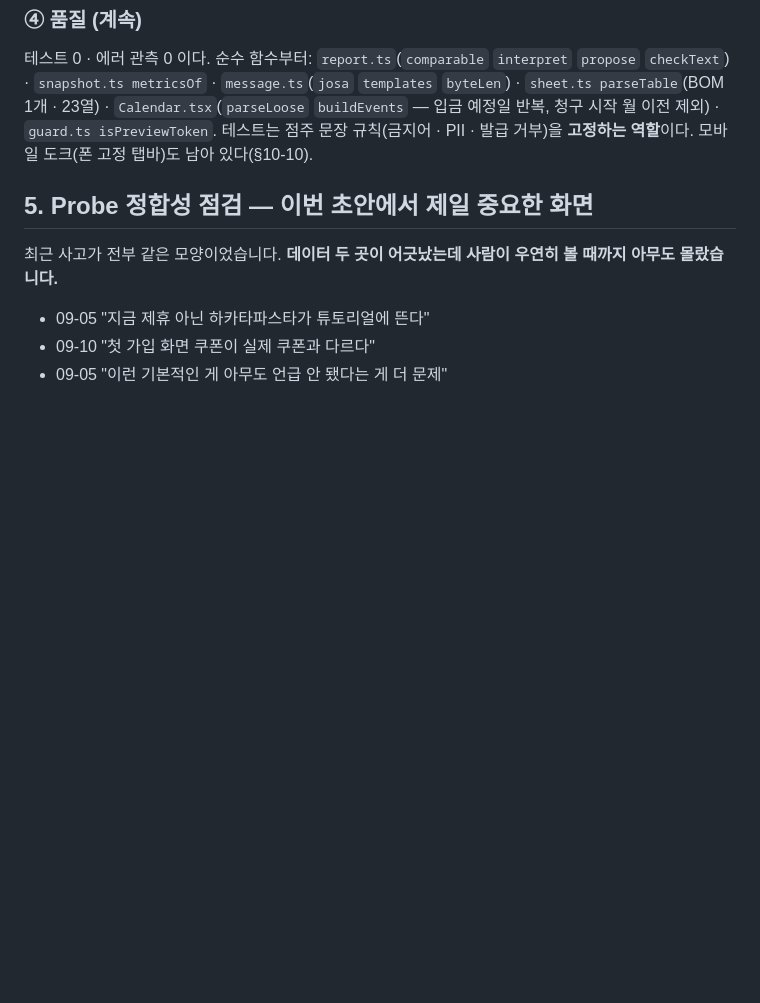
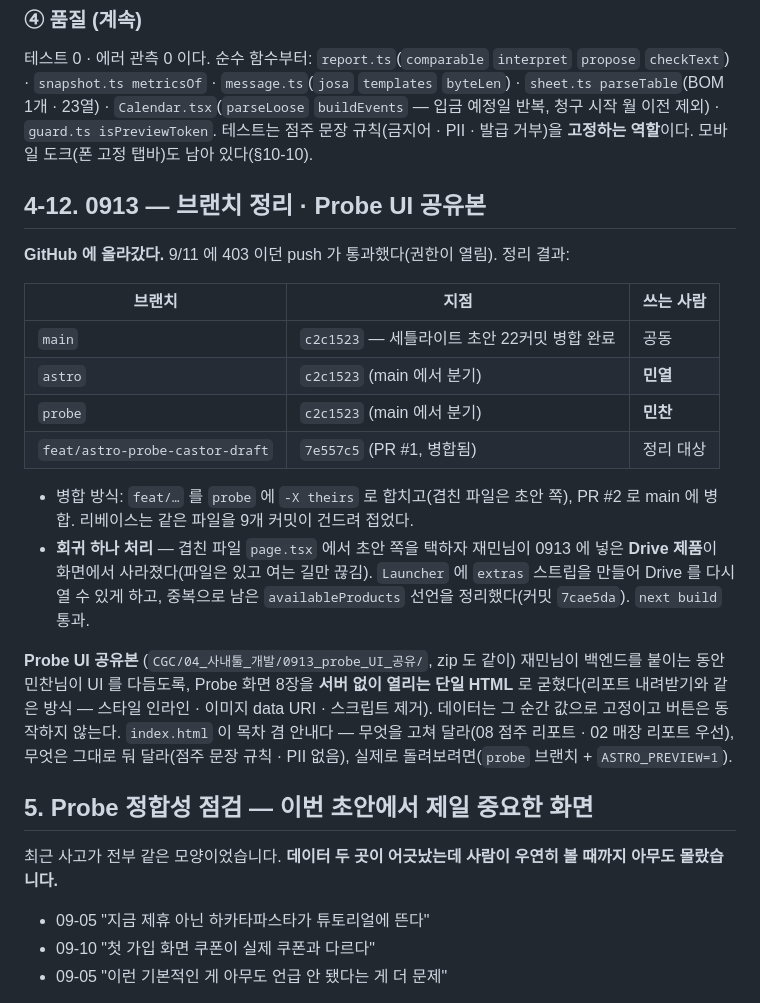
Before and after one commit to CGC-KNU/wouldulike_dashboard, a Markdown page: 세틀라이트_초안_0910.md, the part around the change. Drawn GitHub-style; blank space fills up the shorter version.

Commit message:
docs: 0913 브랜치 정리(main·astro·probe) · Probe UI 공유본
Co-Authored-By: Claude Opus 5 (1M context) <noreply@anthropic.com>
Claude-Session: https://claude.ai/code/session_018Kw4z8wtdTsoZZ3UEAfXue

```diff
--- a/세틀라이트_초안_0910.md
+++ b/세틀라이트_초안_0910.md
@@ -320,6 +320,24 @@ HTML 보고서: `Desktop/CGC/04_사내툴_개발/0910_세틀라이트_초안/우
 ### ④ 품질 (계속)
 테스트 0 · 에러 관측 0 이다. 순수 함수부터: `report.ts`(`comparable` `interpret` `propose` `checkText`) · `snapshot.ts metricsOf` · `message.ts`(`josa` `templates` `byteLen`) · `sheet.ts parseTable`(BOM 1개 · 23열) · `Calendar.tsx`(`parseLoose` `buildEvents` — 입금 예정일 반복, 청구 시작 월 이전 제외) · `guard.ts isPreviewToken`. 테스트는 점주 문장 규칙(금지어 · PII · 발급 거부)을 **고정하는 역할**이다. 모바일 도크(폰 고정 탭바)도 남아 있다(§10-10).
 
+## 4-12. 0913 — 브랜치 정리 · Probe UI 공유본
+
+**GitHub 에 올라갔다.** 9/11 에 403 이던 push 가 통과했다(권한이 열림). 정리 결과:
+
+| 브랜치 | 지점 | 쓰는 사람 |
+|---|---|---|
+| `main` | `c2c1523` — 세틀라이트 초안 22커밋 병합 완료 | 공동 |
+| `astro` | `c2c1523` (main 에서 분기) | **민열** |
+| `probe` | `c2c1523` (main 에서 분기) | **민찬** |
+| `feat/astro-probe-castor-draft` | `7e557c5` (PR #1, 병합됨) | 정리 대상 |
+
+- 병합 방식: `feat/…` 를 `probe` 에 `-X theirs` 로 합치고(겹친 파일은 초안 쪽), PR #2 로 main 에 병합. 리베이스는 같은 파일을 9개 커밋이 건드려 접었다.
+- **회귀 하나 처리** — 겹친 파일 `page.tsx` 에서 초안 쪽을 택하자 재민님이 0913 에 넣은 **Drive 제품**이 화면에서 사라졌다(파일은 있고 여는 길만 끊김). `Launcher` 에 `extras` 스트립을 만들어 Drive 를 다시 열 수 있게 하고, 중복으로 남은 `availableProducts` 선언을 정리했다(커밋 `7cae5da`). `next build` 통과.
+
+**Probe UI 공유본** (`CGC/04_사내툴_개발/0913_probe_UI_공유/`, zip 도 같이)
+재민님이 백엔드를 붙이는 동안 민찬님이 UI 를 다듬도록, Probe 화면 8장을 **서버 없이 열리는 단일 HTML** 로 굳혔다(리포트 내려받기와 같은 방식 — 스타일 인라인 · 이미지 data URI · 스크립트 제거). 데이터는 그 순간 값으로 고정이고 버튼은 동작하지 않는다.
+`index.html` 이 목차 겸 안내다 — 무엇을 고쳐 달라(08 점주 리포트 · 02 매장 리포트 우선), 무엇은 그대로 둬 달라(점주 문장 규칙 · PII 없음), 실제로 돌려보려면(`probe` 브랜치 + `ASTRO_PREVIEW=1`).
+
 ## 5. Probe 정합성 점검 — 이번 초안에서 제일 중요한 화면
 
 최근 사고가 전부 같은 모양이었습니다. **데이터 두 곳이 어긋났는데 사람이 우연히 볼 때까지 아무도 몰랐습니다.**
```
